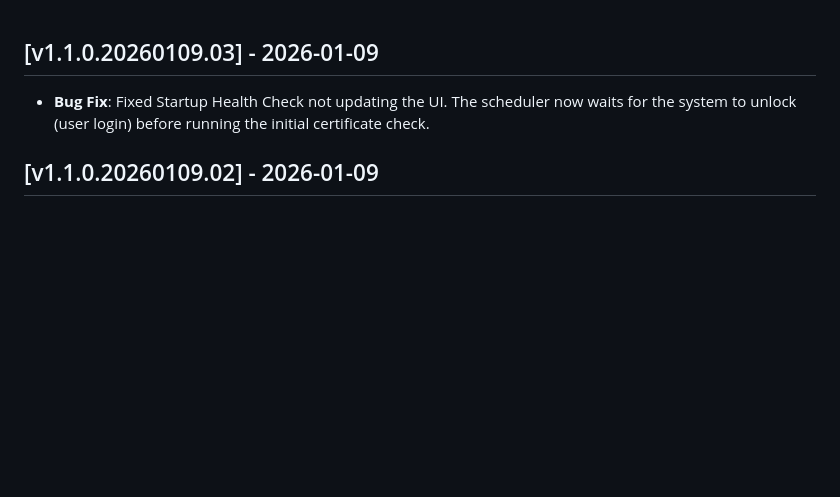
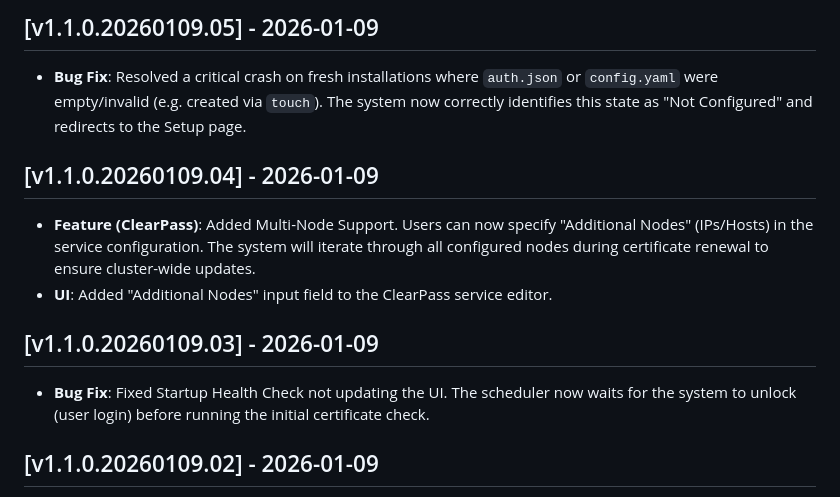
Before and after one commit to lokesh-sg/cert-automator, a Markdown page: documentation/changelog.md, the part around the change. GitHub-like rendering; blank space fills up the shorter version.

Commit message:
docs: Sync changelog with v1.1.0.20260109.05 release

```diff
--- a/documentation/changelog.md
+++ b/documentation/changelog.md
@@ -1,3 +1,10 @@
+## [v1.1.0.20260109.05] - 2026-01-09
+- **Bug Fix**: Resolved a critical crash on fresh installations where `auth.json` or `config.yaml` were empty/invalid (e.g. created via `touch`). The system now correctly identifies this state as "Not Configured" and redirects to the Setup page.
+
+## [v1.1.0.20260109.04] - 2026-01-09
+- **Feature (ClearPass)**: Added Multi-Node Support. Users can now specify "Additional Nodes" (IPs/Hosts) in the service configuration. The system will iterate through all configured nodes during certificate renewal to ensure cluster-wide updates.
+- **UI**: Added "Additional Nodes" input field to the ClearPass service editor.
+
 ## [v1.1.0.20260109.03] - 2026-01-09
 - **Bug Fix**: Fixed Startup Health Check not updating the UI. The scheduler now waits for the system to unlock (user login) before running the initial certificate check.
 
```
